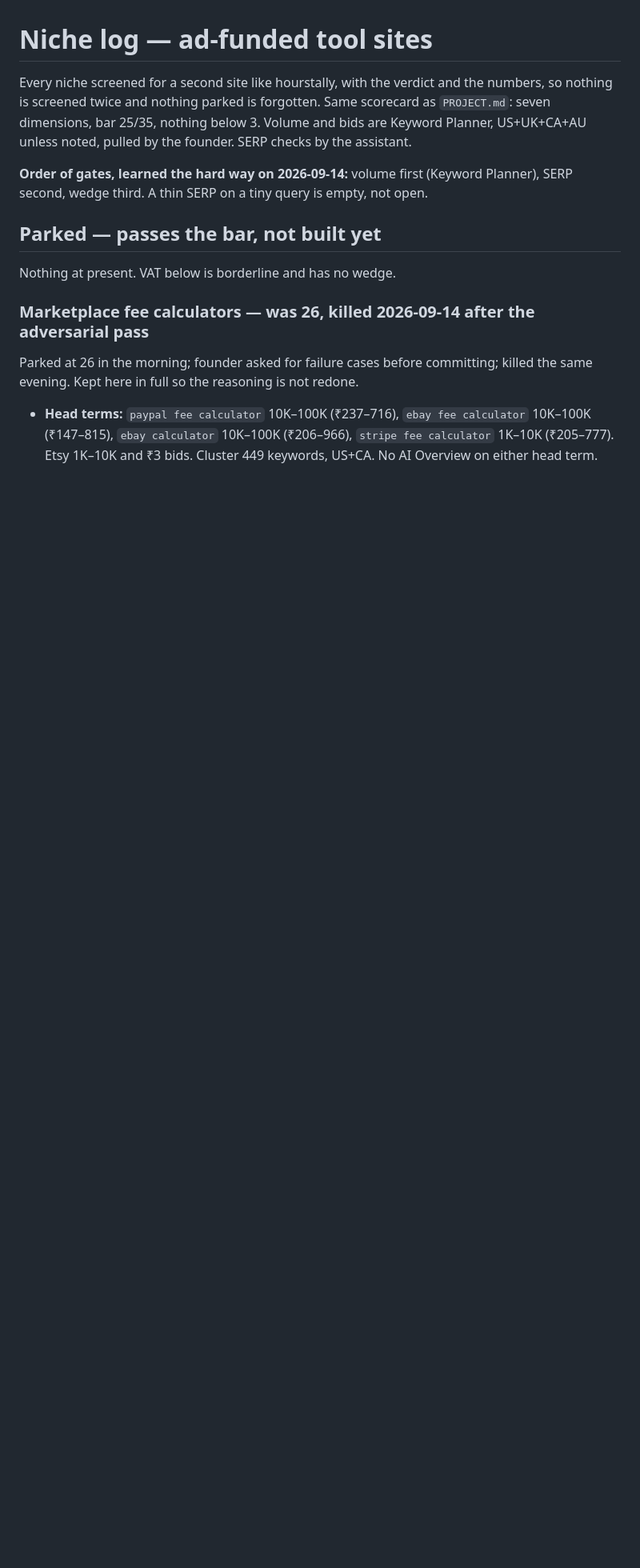
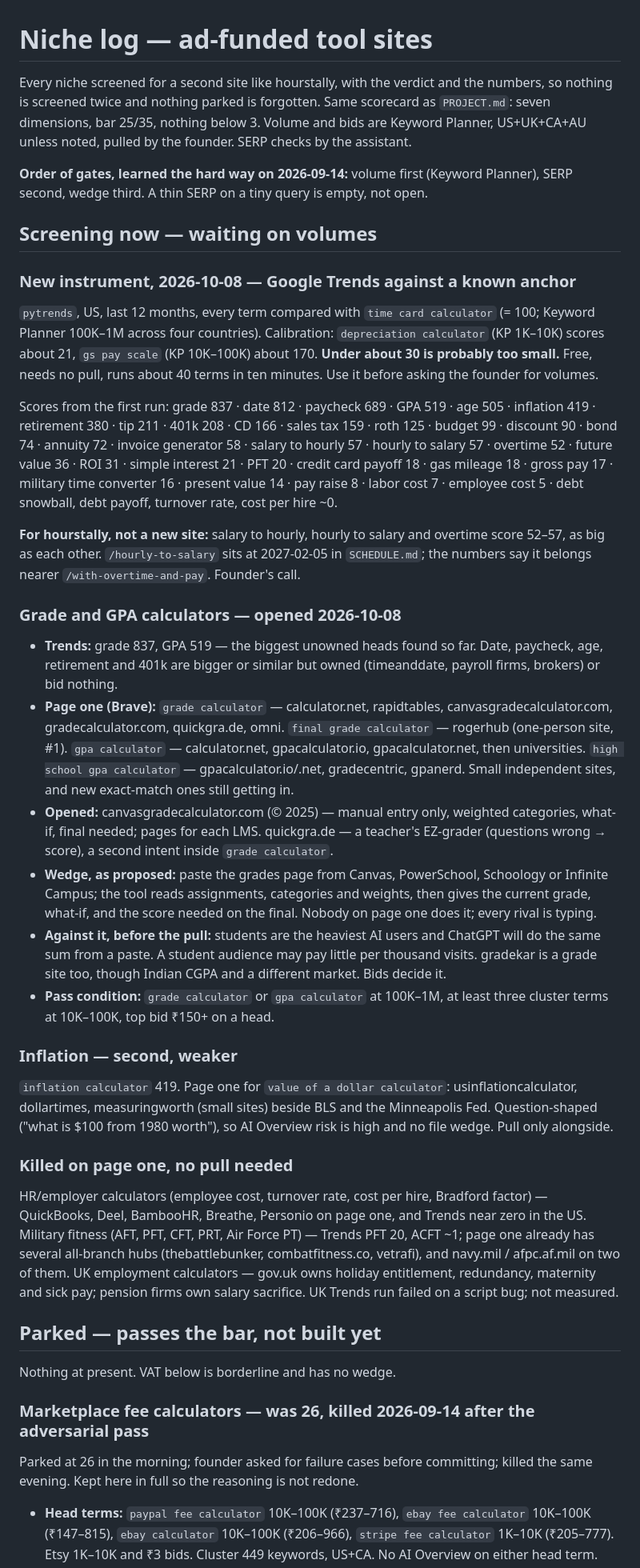
Before and after one commit to ritusmoikaushik/hourstally, a Markdown page: docs/NICHE-LOG.md, the part around the change. Shown at 80% size. Rendered like a GitHub page; blank space fills up the shorter version.

Commit message:
docs(niche): Trends instrument; grade/GPA opened; HR, military fitness, UK employment killed
Co-Authored-By: Claude Opus 5.5 <noreply@anthropic.com>

```diff
--- a/docs/NICHE-LOG.md
+++ b/docs/NICHE-LOG.md
@@ -7,6 +7,63 @@ noted, pulled by the founder. SERP checks by the assistant.
 
 **Order of gates, learned the hard way on 2026-09-14:** volume first (Keyword Planner), SERP
 second, wedge third. A thin SERP on a tiny query is empty, not open.
+
+## Screening now — waiting on volumes
+
+### New instrument, 2026-10-08 — Google Trends against a known anchor
+
+`pytrends`, US, last 12 months, every term compared with `time card calculator` (= 100; Keyword
+Planner 100K–1M across four countries). Calibration: `depreciation calculator` (KP 1K–10K) scores
+about 21, `gs pay scale` (KP 10K–100K) about 170. **Under about 30 is probably too small.** Free,
+needs no pull, runs about 40 terms in ten minutes. Use it before asking the founder for volumes.
+
+Scores from the first run: grade 837 · date 812 · paycheck 689 · GPA 519 · age 505 · inflation 419 ·
+retirement 380 · tip 211 · 401k 208 · CD 166 · sales tax 159 · roth 125 · budget 99 · discount 90 ·
+bond 74 · annuity 72 · invoice generator 58 · salary to hourly 57 · hourly to salary 57 · overtime 52 ·
+future value 36 · ROI 31 · simple interest 21 · PFT 20 · credit card payoff 18 · gas mileage 18 ·
+gross pay 17 · military time converter 16 · present value 14 · pay raise 8 · labor cost 7 ·
+employee cost 5 · debt snowball, debt payoff, turnover rate, cost per hire ~0.
+
+**For hourstally, not a new site:** salary to hourly, hourly to salary and overtime score 52–57,
+as big as each other. `/hourly-to-salary` sits at 2027-02-05 in `SCHEDULE.md`; the numbers say it
+belongs nearer `/with-overtime-and-pay`. Founder's call.
+
+### Grade and GPA calculators — opened 2026-10-08
+
+- **Trends:** grade 837, GPA 519 — the biggest unowned heads found so far. Date, paycheck, age,
+  retirement and 401k are bigger or similar but owned (timeanddate, payroll firms, brokers) or
+  bid nothing.
+- **Page one (Brave):** `grade calculator` — calculator.net, rapidtables, canvasgradecalculator.com,
+  gradecalculator.com, quickgra.de, omni. `final grade calculator` — rogerhub (one-person site,
+  #1). `gpa calculator` — calculator.net, gpacalculator.io, gpacalculator.net, then universities.
+  `high school gpa calculator` — gpacalculator.io/.net, gradecentric, gpanerd. Small independent
+  sites, and new exact-match ones still getting in.
+- **Opened:** canvasgradecalculator.com (© 2025) — manual entry only, weighted categories, what-if,
+  final needed; pages for each LMS. quickgra.de — a teacher's EZ-grader (questions wrong → score),
+  a second intent inside `grade calculator`.
+- **Wedge, as proposed:** paste the grades page from Canvas, PowerSchool, Schoology or Infinite
+  Campus; the tool reads assignments, categories and weights, then gives the current grade,
+  what-if, and the score needed on the final. Nobody on page one does it; every rival is typing.
+- **Against it, before the pull:** students are the heaviest AI users and ChatGPT will do the
+  same sum from a paste. A student audience may pay little per thousand visits. gradekar is a
+  grade site too, though Indian CGPA and a different market. Bids decide it.
+- **Pass condition:** `grade calculator` or `gpa calculator` at 100K–1M, at least three cluster
+  terms at 10K–100K, top bid ₹150+ on a head.
+
+### Inflation — second, weaker
+
+`inflation calculator` 419. Page one for `value of a dollar calculator`: usinflationcalculator,
+dollartimes, measuringworth (small sites) beside BLS and the Minneapolis Fed. Question-shaped
+("what is $100 from 1980 worth"), so AI Overview risk is high and no file wedge. Pull only alongside.
+
+### Killed on page one, no pull needed
+
+HR/employer calculators (employee cost, turnover rate, cost per hire, Bradford factor) — QuickBooks,
+Deel, BambooHR, Breathe, Personio on page one, and Trends near zero in the US. Military fitness
+(AFT, PFT, CFT, PRT, Air Force PT) — Trends PFT 20, ACFT ~1; page one already has several
+all-branch hubs (thebattlebunker, combatfitness.co, vetrafi), and navy.mil / afpc.af.mil on two of
+them. UK employment calculators — gov.uk owns holiday entitlement, redundancy, maternity and sick
+pay; pension firms own salary sacrifice. UK Trends run failed on a script bug; not measured.
 
 ## Parked — passes the bar, not built yet
 
```
